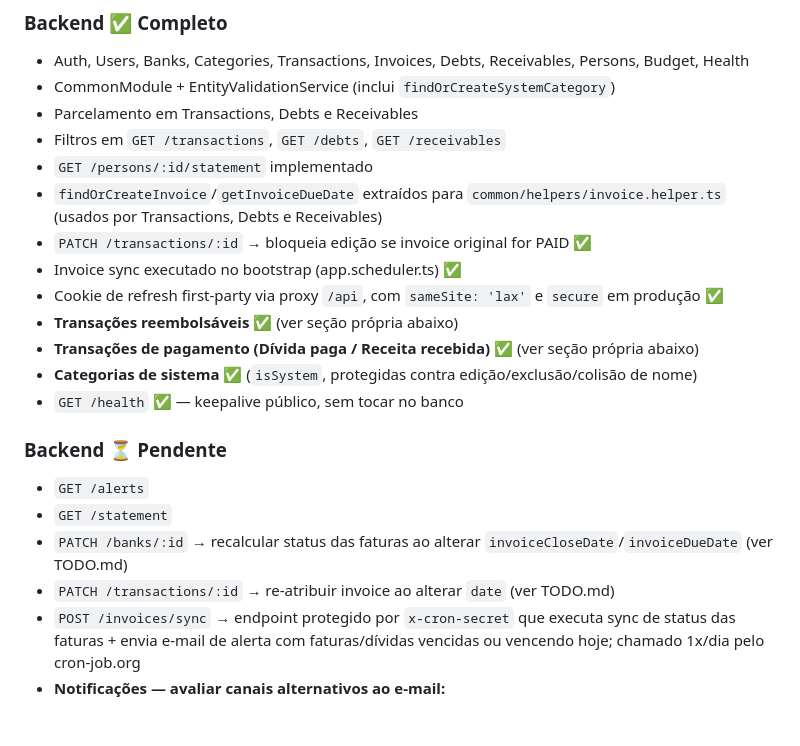
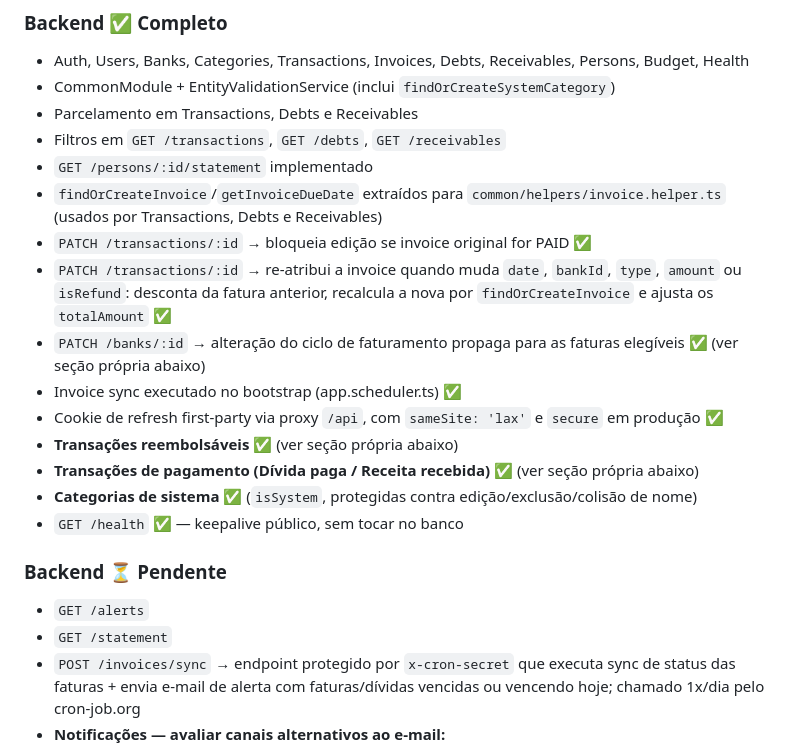
Before and after one commit to davi-baptista/cartero, a Markdown page: CLAUDE.md, the part around one of its changes. GitHub-like rendering; blank space fills up the shorter version.

```diff
--- a/CLAUDE.md
+++ b/CLAUDE.md
@@ -316,6 +316,8 @@ Se qualquer um desses três parâmetros estiver presente na URL, o filtro padrã
 - `GET /persons/:id/statement` implementado
 - `findOrCreateInvoice`/`getInvoiceDueDate` extraídos para `common/helpers/invoice.helper.ts` (usados por Transactions, Debts e Receivables)
 - `PATCH /transactions/:id` → bloqueia edição se invoice original for PAID ✅
+- `PATCH /transactions/:id` → re-atribui a invoice quando muda `date`, `bankId`, `type`, `amount` ou `isRefund`: desconta da fatura anterior, recalcula a nova por `findOrCreateInvoice` e ajusta os `totalAmount` ✅
+- `PATCH /banks/:id` → alteração do ciclo de faturamento propaga para as faturas elegíveis ✅ (ver seção própria abaixo)
 - Invoice sync executado no bootstrap (app.scheduler.ts) ✅
 - Cookie de refresh first-party via proxy `/api`, com `sameSite: 'lax'` e `secure` em produção ✅
 - **Transações reembolsáveis** ✅ (ver seção própria abaixo)
@@ -326,8 +328,6 @@ Se qualquer um desses três parâmetros estiver presente na URL, o filtro padrã
 ### Backend ⏳ Pendente
 - `GET /alerts`
 - `GET /statement`
-- `PATCH /banks/:id` → recalcular status das faturas ao alterar `invoiceCloseDate`/`invoiceDueDate` (ver TODO.md)
-- `PATCH /transactions/:id` → re-atribuir invoice ao alterar `date` (ver TODO.md)
 - `POST /invoices/sync` → endpoint protegido por `x-cron-secret` que executa sync de status das faturas + envia e-mail de alerta com faturas/dívidas vencidas ou vencendo hoje; chamado 1x/dia pelo cron-job.org
 - **Notificações — avaliar canais alternativos ao e-mail:**
   - Push notification via Web Push (VAPID keys + Service Worker no frontend) — aparece mesmo com app fechado
```
Also changed, not shown: other parts of CLAUDE.md (+51 -0 lines), TODO.md (+0 -2 lines).
